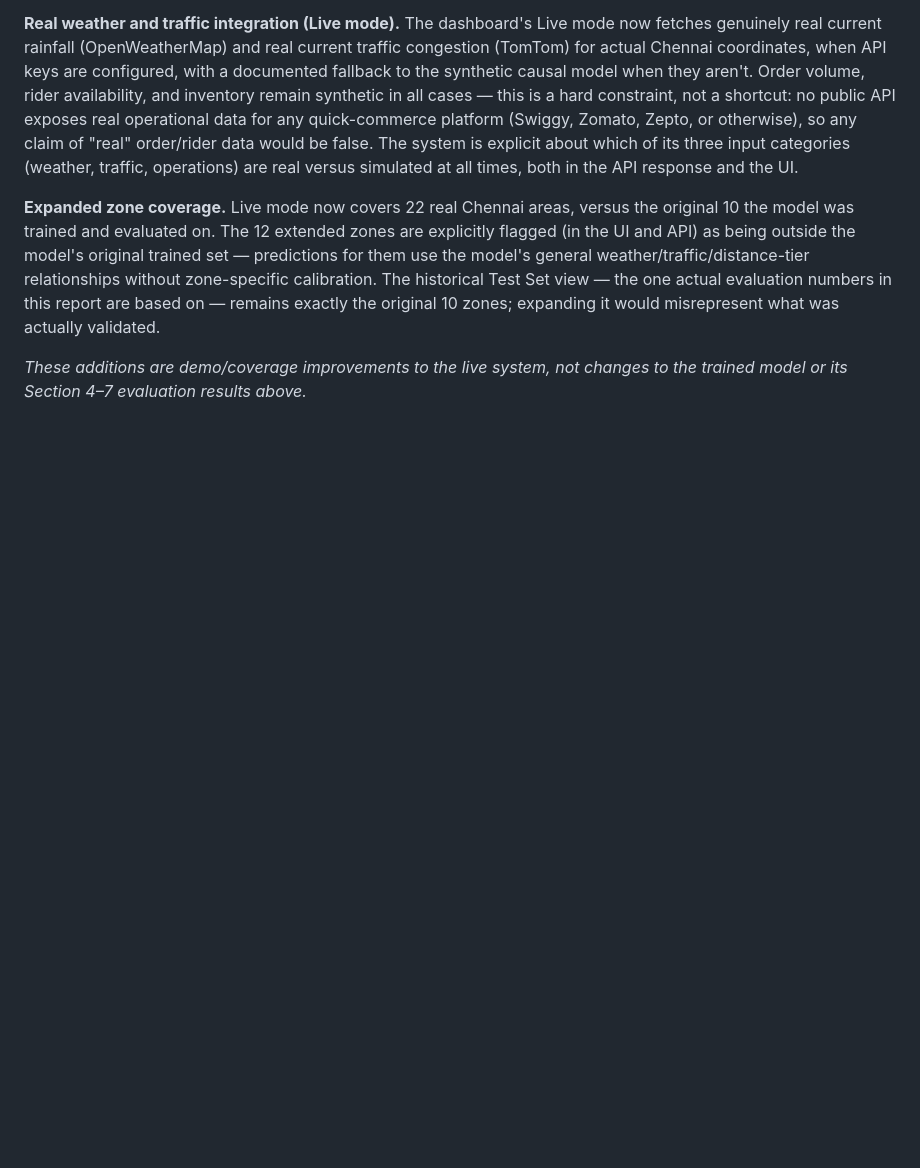
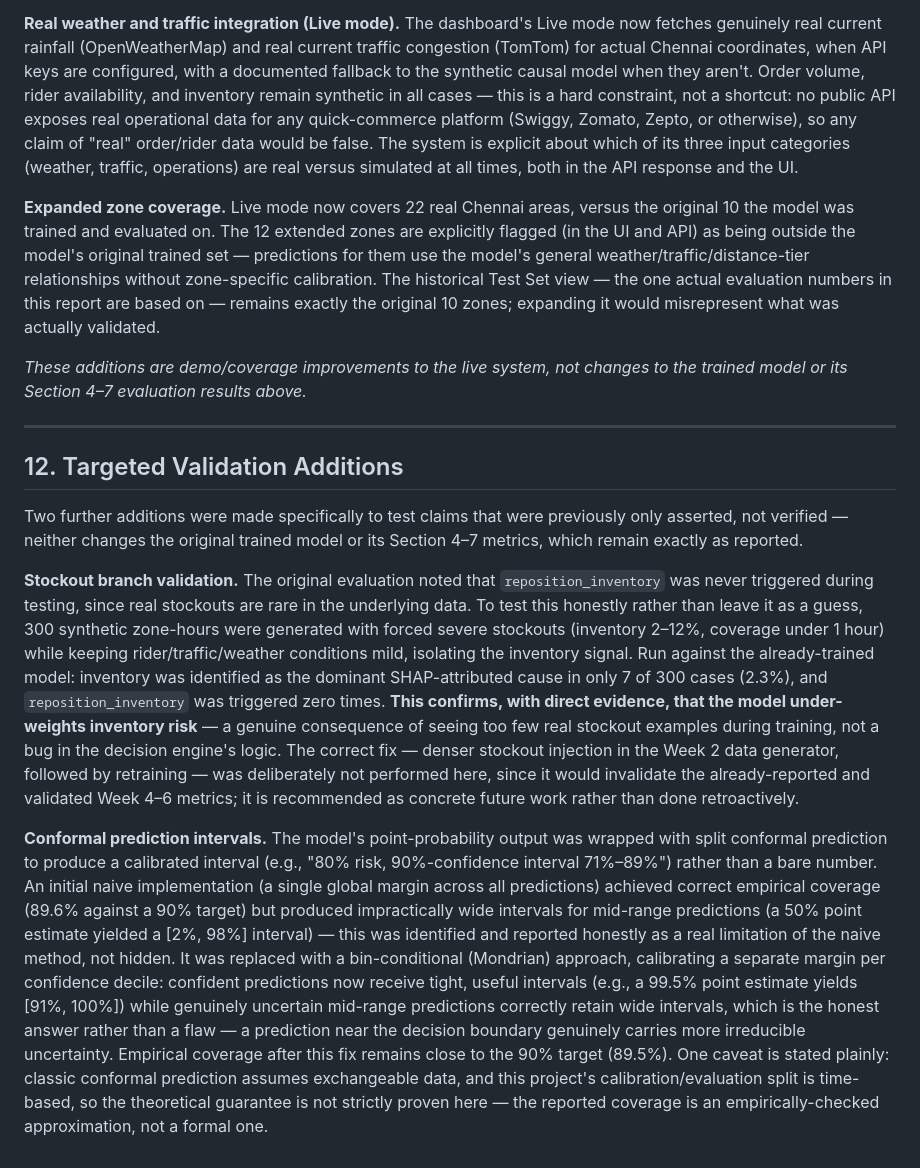
Before and after one commit to DhakshinVS18/hyperlocal-agentic-disruption-forecaster, a Markdown page: docs/final_report.md, the part around the change. Rendered like a GitHub page; blank space fills up the shorter version.

Commit message:
Document stockout stress-test and conformal prediction findings in final report

```diff
--- a/docs/final_report.md
+++ b/docs/final_report.md
@@ -89,3 +89,13 @@ After the initial 8-week build, three further improvements were added:
 **Expanded zone coverage.** Live mode now covers 22 real Chennai areas, versus the original 10 the model was trained and evaluated on. The 12 extended zones are explicitly flagged (in the UI and API) as being outside the model's original trained set — predictions for them use the model's general weather/traffic/distance-tier relationships without zone-specific calibration. The historical Test Set view — the one actual evaluation numbers in this report are based on — remains exactly the original 10 zones; expanding it would misrepresent what was actually validated.
 
 *These additions are demo/coverage improvements to the live system, not changes to the trained model or its Section 4–7 evaluation results above.*
+
+---
+
+## 12. Targeted Validation Additions
+
+Two further additions were made specifically to test claims that were previously only asserted, not verified — neither changes the original trained model or its Section 4–7 metrics, which remain exactly as reported.
+
+**Stockout branch validation.** The original evaluation noted that `reposition_inventory` was never triggered during testing, since real stockouts are rare in the underlying data. To test this honestly rather than leave it as a guess, 300 synthetic zone-hours were generated with forced severe stockouts (inventory 2–12%, coverage under 1 hour) while keeping rider/traffic/weather conditions mild, isolating the inventory signal. Run against the already-trained model: inventory was identified as the dominant SHAP-attributed cause in only 7 of 300 cases (2.3%), and `reposition_inventory` was triggered zero times. **This confirms, with direct evidence, that the model under-weights inventory risk** — a genuine consequence of seeing too few real stockout examples during training, not a bug in the decision engine's logic. The correct fix — denser stockout injection in the Week 2 data generator, followed by retraining — was deliberately not performed here, since it would invalidate the already-reported and validated Week 4–6 metrics; it is recommended as concrete future work rather than done retroactively.
+
+**Conformal prediction intervals.** The model's point-probability output was wrapped with split conformal prediction to produce a calibrated interval (e.g., "80% risk, 90%-confidence interval 71%–89%") rather than a bare number. An initial naive implementation (a single global margin across all predictions) achieved correct empirical coverage (89.6% against a 90% target) but produced impractically wide intervals for mid-range predictions (a 50% point estimate yielded a [2%, 98%] interval) — this was identified and reported honestly as a real limitation of the naive method, not hidden. It was replaced with a bin-conditional (Mondrian) approach, calibrating a separate margin per confidence decile: confident predictions now receive tight, useful intervals (e.g., a 99.5% point estimate yields [91%, 100%]) while genuinely uncertain mid-range predictions correctly retain wide intervals, which is the honest answer rather than a flaw — a prediction near the decision boundary genuinely carries more irreducible uncertainty. Empirical coverage after this fix remains close to the 90% target (89.5%). One caveat is stated plainly: classic conformal prediction assumes exchangeable data, and this project's calibration/evaluation split is time-based, so the theoretical guarantee is not strictly proven here — the reported coverage is an empirically-checked approximation, not a formal one.
```
